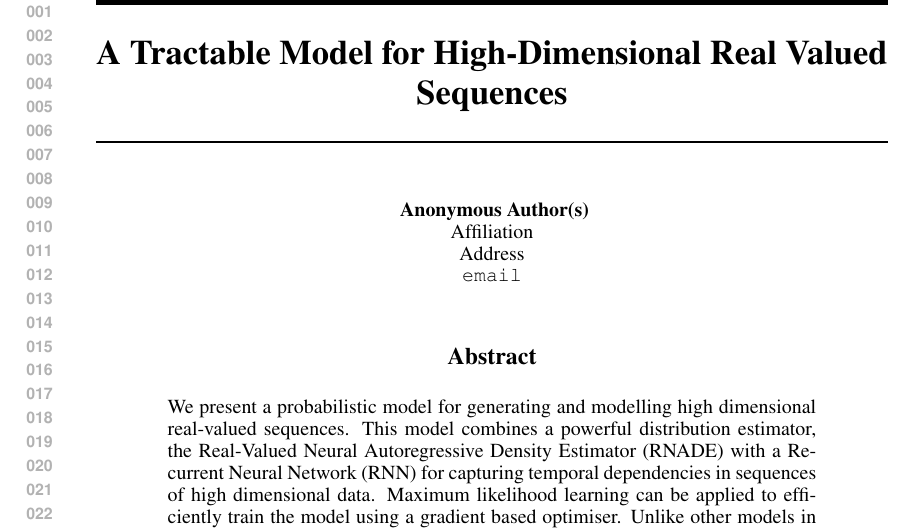
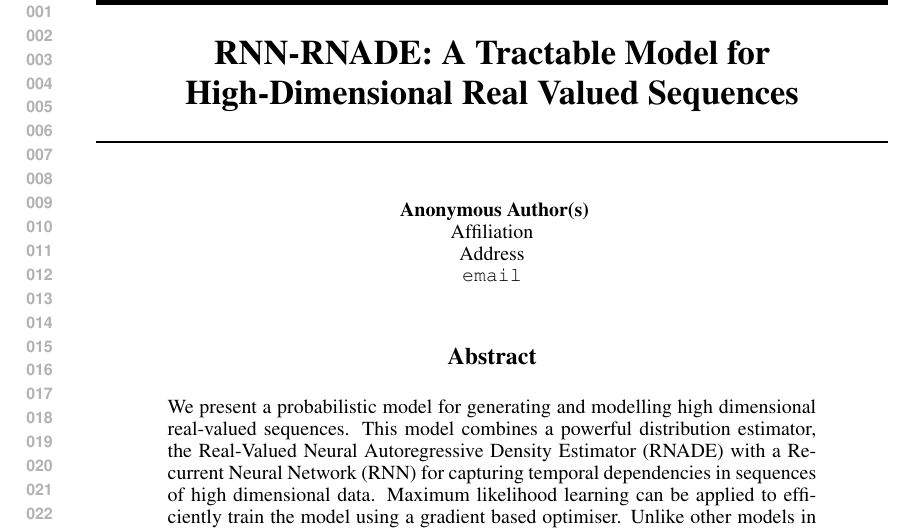
Before and after one commit to sidsig/NIPS_paper, a LaTeX paper (nips2014.tex): part of page 1 of 9, cut so that both start at the same text. Compiled offline with pdfLaTeX.

Commit message:
Final draft-ish

```diff
--- a/nips2014.tex
+++ b/nips2014.tex
@@ -12,7 +12,7 @@
 
 \DeclareMathOperator{\rvec}{rvec}
 
-\title{A Tractable Model for High-Dimensional Real Valued Sequences}
+\title{RNN-RNADE: A Tractable Model for High-Dimensional Real Valued Sequences}
 
 
 \author{
```
Also changed, not shown: nips2014.pdf, 1 other file.
